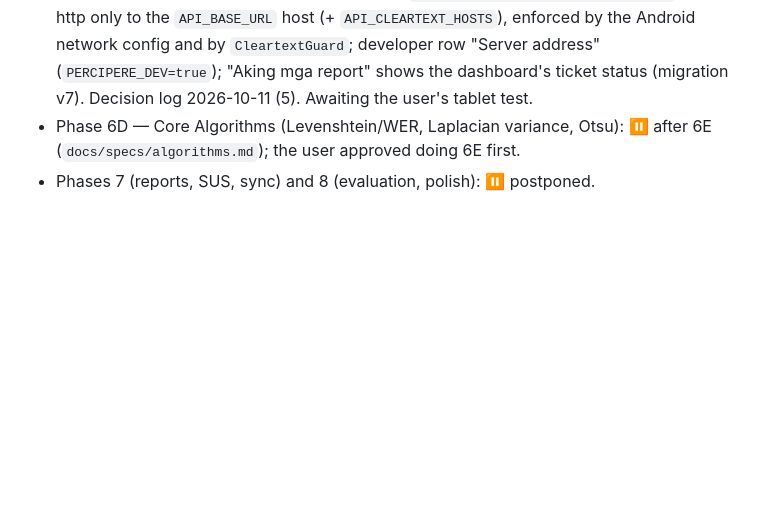
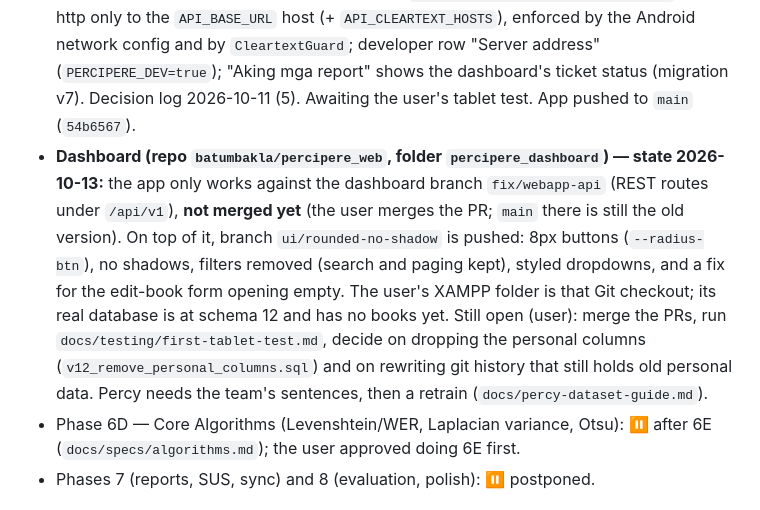
Before and after one commit to grunclerozz/percipere_application, a Markdown page: CLAUDE.md, the part around the change. Drawn GitHub-style; blank space fills up the shorter version.

Commit message:
CLAUDE.md: current status (app pushed, dashboard branches, what is still open)
Co-Authored-By: Claude Sonnet 5.5 <noreply@anthropic.com>

```diff
--- a/CLAUDE.md
+++ b/CLAUDE.md
@@ -64,7 +64,16 @@ syncing with a separate web admin app (later).
   plain http only to the `API_BASE_URL` host (+ `API_CLEARTEXT_HOSTS`), enforced by the Android
   network config and by `CleartextGuard`; developer row "Server address" (`PERCIPERE_DEV=true`);
   "Aking mga report" shows the dashboard's ticket status (migration v7). Decision log
-  2026-10-11 (5). Awaiting the user's tablet test.
+  2026-10-11 (5). Awaiting the user's tablet test. App pushed to `main` (`54b6567`).
+- **Dashboard (repo `batumbakla/percipere_web`, folder `percipere_dashboard`) — state 2026-10-13:**
+  the app only works against the dashboard branch `fix/webapp-api` (REST routes under `/api/v1`),
+  **not merged yet** (the user merges the PR; `main` there is still the old version). On top of it,
+  branch `ui/rounded-no-shadow` is pushed: 8px buttons (`--radius-btn`), no shadows, filters removed
+  (search and paging kept), styled dropdowns, and a fix for the edit-book form opening empty. The
+  user's XAMPP folder is that Git checkout; its real database is at schema 12 and has no books yet.
+  Still open (user): merge the PRs, run `docs/testing/first-tablet-test.md`, decide on dropping the
+  personal columns (`v12_remove_personal_columns.sql`) and on rewriting git history that still holds
+  old personal data. Percy needs the team's sentences, then a retrain (`docs/percy-dataset-guide.md`).
 - Phase 6D — Core Algorithms (Levenshtein/WER, Laplacian variance, Otsu): ⏸ after 6E
   (`docs/specs/algorithms.md`); the user approved doing 6E first.
 - Phases 7 (reports, SUS, sync) and 8 (evaluation, polish): ⏸ postponed.
```
